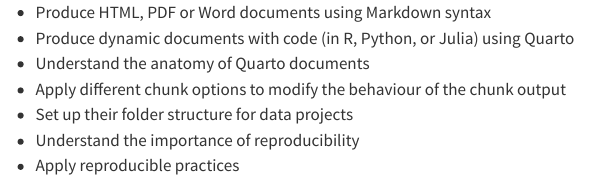
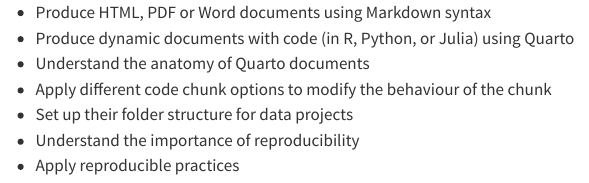
Before and after one commit to anu-bdsi/workshop-intro-quarto, a Quarto document (slides/_learning-objectives.qmd): the page in a window 1100 px wide, from its top. Rendered offline with R 4.5, knitr and Pandoc in place of Quarto, with nearby package versions.

Commit message:
update LO

```diff
--- a/slides/_learning-objectives.qmd
+++ b/slides/_learning-objectives.qmd
@@ -1,7 +1,7 @@
 - Produce HTML, PDF or Word documents using Markdown syntax
 - Produce dynamic documents with code (in R, Python, or Julia) using Quarto
 - Understand the anatomy of Quarto documents
-- Apply different chunk options to modify the behaviour of the chunk output
+- Apply different code chunk options to modify the behaviour of the chunk
 - Set up their folder structure for data projects
 - Understand the importance of reproducibility
 - Apply reproducible practices
```
